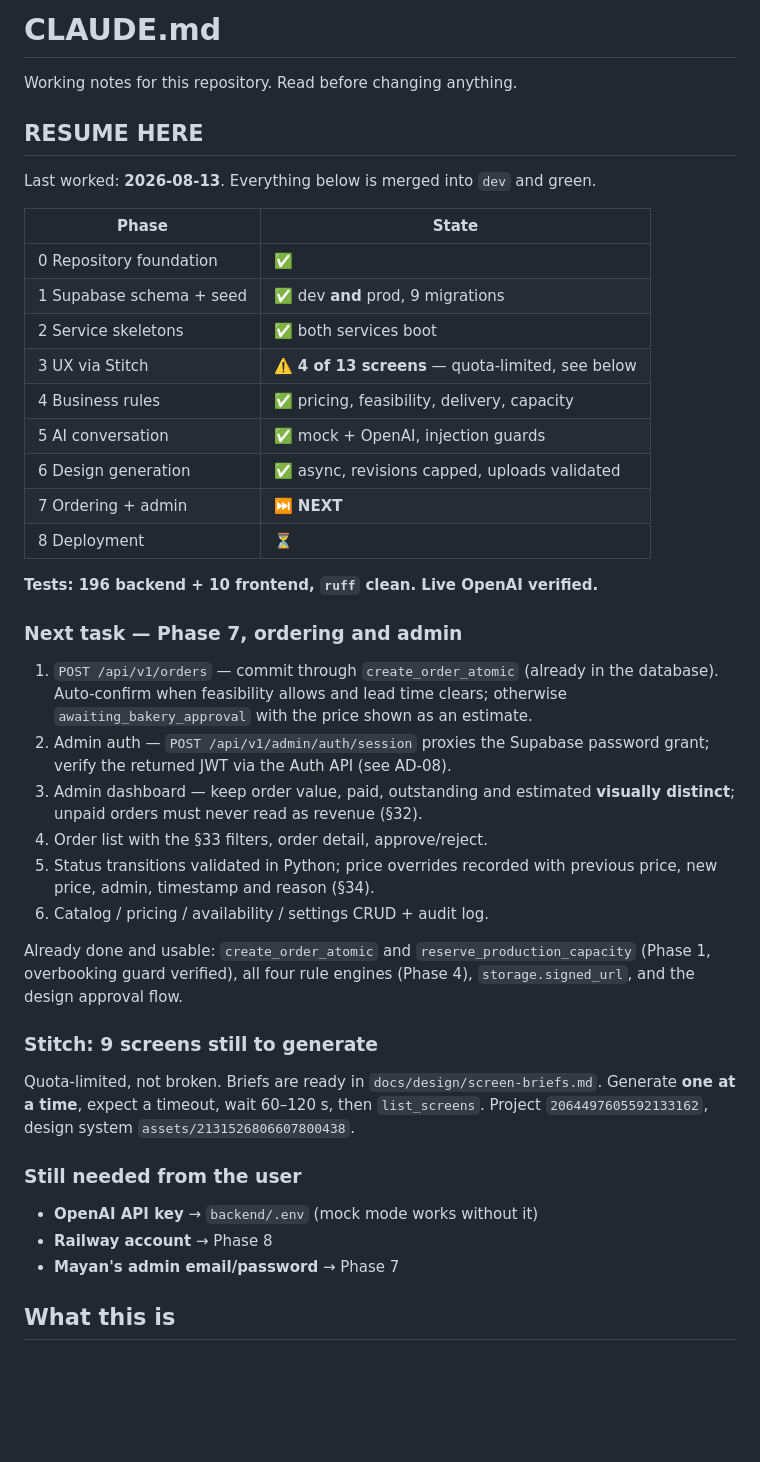
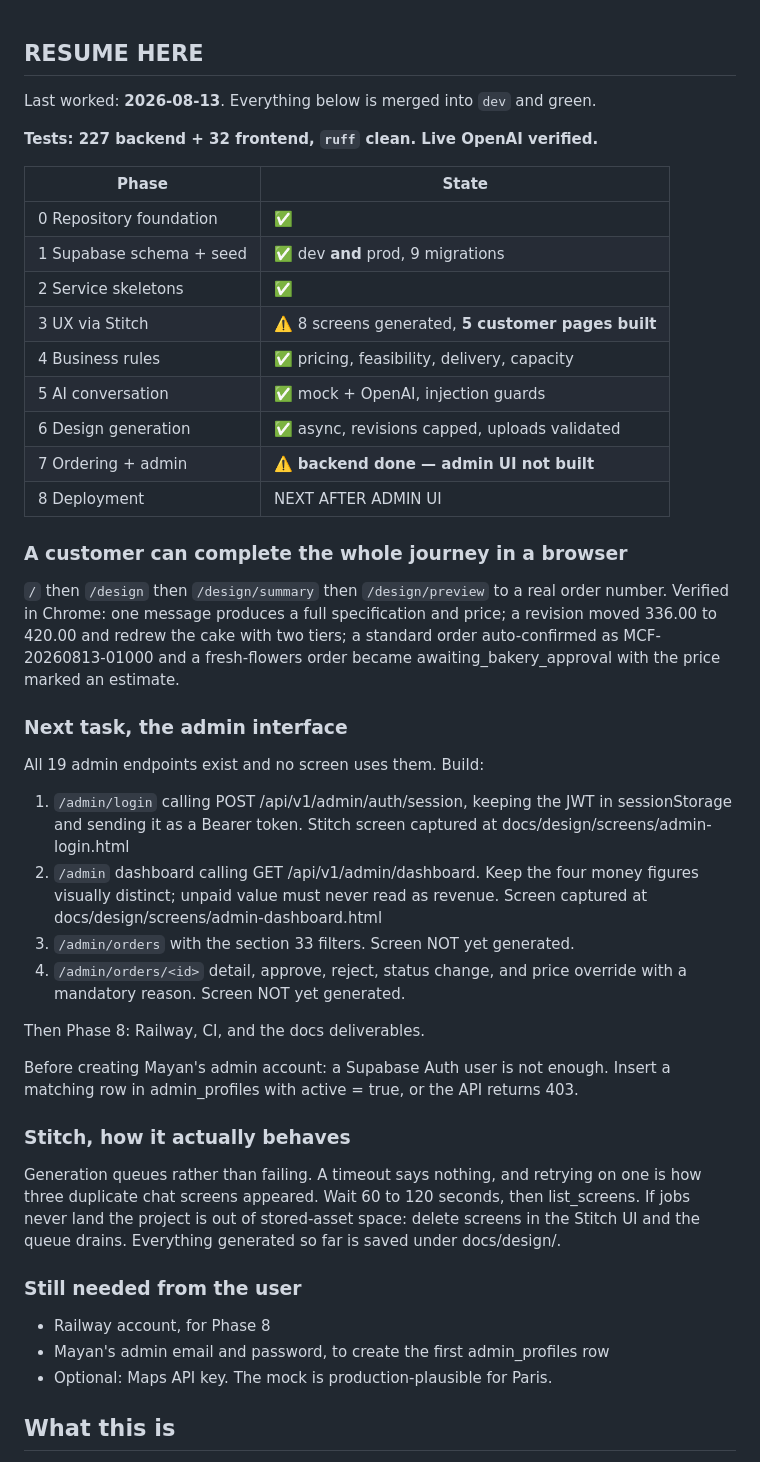
Before and after one commit to motyeli/mayan-cake-factory, a Markdown page: CLAUDE.md, the part around one of its changes. Drawn GitHub-style; blank space fills up the shorter version.

Commit message:
docs: update resume state for the admin interface
Records that a customer can now complete the whole journey in a browser, that
the Phase 7 backend is done but has no admin screens, and the Stitch and dev
server gotchas that have each cost time more than once.

Co-Authored-By: Claude Opus 5 <noreply@anthropic.com>

```diff
--- a/CLAUDE.md
+++ b/CLAUDE.md
@@ -1,55 +1,63 @@
-# CLAUDE.md
-
-Working notes for this repository. Read before changing anything.
-
 ## RESUME HERE
 
 Last worked: **2026-08-13**. Everything below is merged into `dev` and green.
+
+**Tests: 227 backend + 32 frontend, `ruff` clean. Live OpenAI verified.**
 
 | Phase | State |
 |---|---|
 | 0 Repository foundation | ✅ |
 | 1 Supabase schema + seed | ✅ dev **and** prod, 9 migrations |
-| 2 Service skeletons | ✅ both services boot |
-| 3 UX via Stitch | ⚠️ **4 of 13 screens** — quota-limited, see below |
+| 2 Service skeletons | ✅ |
+| 3 UX via Stitch | ⚠️ 8 screens generated, **5 customer pages built** |
 | 4 Business rules | ✅ pricing, feasibility, delivery, capacity |
 | 5 AI conversation | ✅ mock + OpenAI, injection guards |
 | 6 Design generation | ✅ async, revisions capped, uploads validated |
-| 7 Ordering + admin | ⏭️ **NEXT** |
-| 8 Deployment | ⏳ |
+| 7 Ordering + admin | ⚠️ **backend done — admin UI not built** |
+| 8 Deployment | NEXT AFTER ADMIN UI |
 
-**Tests: 196 backend + 10 frontend, `ruff` clean. Live OpenAI verified.**
+### A customer can complete the whole journey in a browser
 
-### Next task — Phase 7, ordering and admin
+`/` then `/design` then `/design/summary` then `/design/preview` to a real
+order number. Verified in Chrome: one message produces a full specification
+and price; a revision moved 336.00 to 420.00 and redrew the cake with two
+tiers; a standard order auto-confirmed as MCF-20260813-01000 and a
+fresh-flowers order became awaiting_bakery_approval with the price marked an
+estimate.
 
-1. `POST /api/v1/orders` — commit through `create_order_atomic` (already in the
-   database). Auto-confirm when feasibility allows and lead time clears;
-   otherwise `awaiting_bakery_approval` with the price shown as an estimate.
-2. Admin auth — `POST /api/v1/admin/auth/session` proxies the Supabase password
-   grant; verify the returned JWT via the Auth API (see AD-08).
-3. Admin dashboard — keep order value, paid, outstanding and estimated
-   **visually distinct**; unpaid orders must never read as revenue (§32).
-4. Order list with the §33 filters, order detail, approve/reject.
-5. Status transitions validated in Python; price overrides recorded with
-   previous price, new price, admin, timestamp and reason (§34).
-6. Catalog / pricing / availability / settings CRUD + audit log.
+### Next task, the admin interface
 
-Already done and usable: `create_order_atomic` and `reserve_production_capacity`
-(Phase 1, overbooking guard verified), all four rule engines (Phase 4),
-`storage.signed_url`, and the design approval flow.
+All 19 admin endpoints exist and no screen uses them. Build:
 
-### Stitch: 9 screens still to generate
+1. `/admin/login` calling POST /api/v1/admin/auth/session, keeping the JWT in
+   sessionStorage and sending it as a Bearer token. Stitch screen captured at
+   docs/design/screens/admin-login.html
+2. `/admin` dashboard calling GET /api/v1/admin/dashboard. Keep the four money
+   figures visually distinct; unpaid value must never read as revenue. Screen
+   captured at docs/design/screens/admin-dashboard.html
+3. `/admin/orders` with the section 33 filters. Screen NOT yet generated.
+4. `/admin/orders/<id>` detail, approve, reject, status change, and price
+   override with a mandatory reason. Screen NOT yet generated.
 
-Quota-limited, not broken. Briefs are ready in `docs/design/screen-briefs.md`.
-Generate **one at a time**, expect a timeout, wait 60–120 s, then
-`list_screens`. Project `2064497605592133162`, design system
-`assets/2131526806607800438`.
+Then Phase 8: Railway, CI, and the docs deliverables.
+
+Before creating Mayan's admin account: a Supabase Auth user is not enough.
+Insert a matching row in admin_profiles with active = true, or the API
+returns 403.
+
+### Stitch, how it actually behaves
+
+Generation queues rather than failing. A timeout says nothing, and retrying on
+one is how three duplicate chat screens appeared. Wait 60 to 120 seconds, then
+list_screens. If jobs never land the project is out of stored-asset space:
+delete screens in the Stitch UI and the queue drains. Everything generated so
+far is saved under docs/design/.
 
 ### Still needed from the user
 
-- **OpenAI API key** → `backend/.env` (mock mode works without it)
-- **Railway account** → Phase 8
-- **Mayan's admin email/password** → Phase 7
+- Railway account, for Phase 8
+- Mayan's admin email and password, to create the first admin_profiles row
+- Optional: Maps API key. The mock is production-plausible for Paris.
 
 ## What this is
 
```
Also changed, not shown: other parts of CLAUDE.md (+15 -7 lines).
